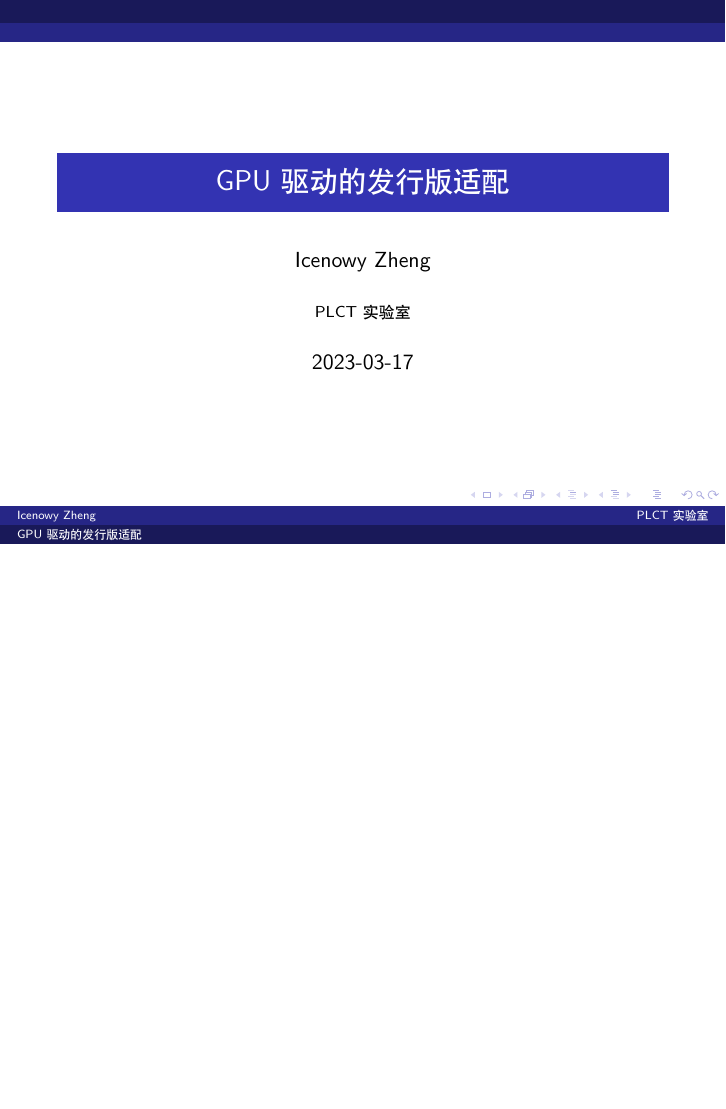
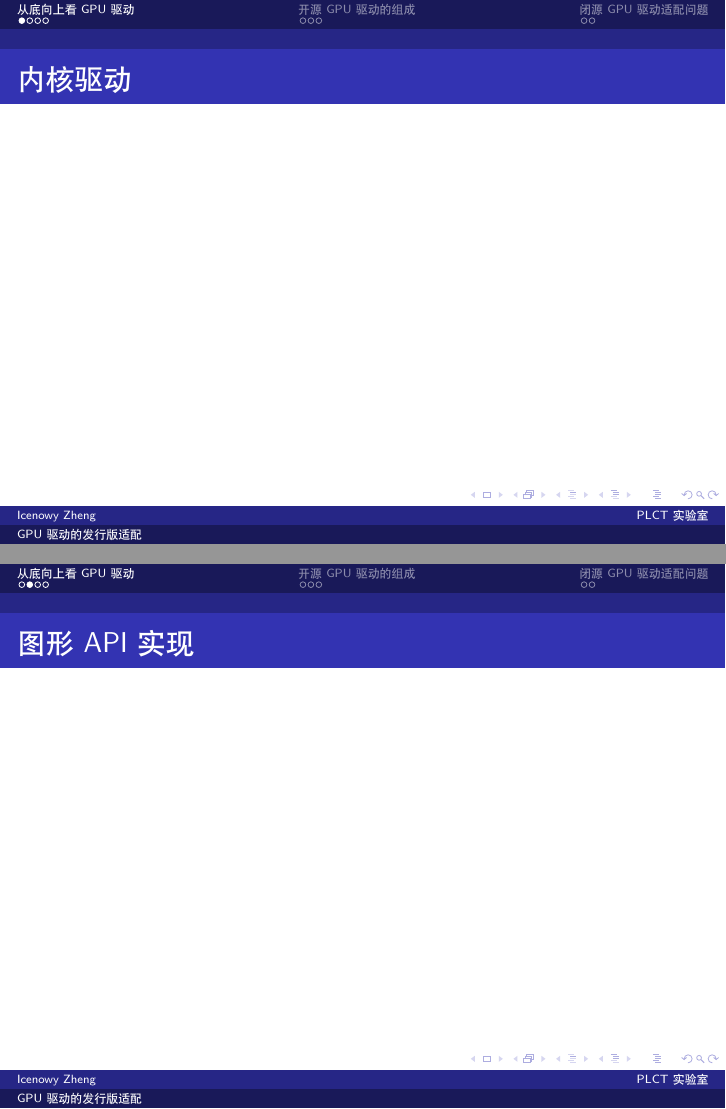
Before and after one commit to Icenowy/distro-adaptions-of-gpu-drivers, LaTeX slides (main.tex): the whole page before the commit and pages 2 and 3 of 10 after it, the two joined at a grey line, the shorter picture padded with empty space. Compiled offline with XeLaTeX.

Commit message:
add initial skeleton
Signed-off-by: Icenowy Zheng <uwu@icenowy.me>

```diff
--- a/main.tex
+++ b/main.tex
@@ -10,3 +10,13 @@
 
 \frame{\titlepage}
 
+\section{从底向上看 GPU 驱动}
+
+\begin{frame}
+    \frametitle{内核驱动}
+
+\end{frame}
+
+\begin{frame}
+    \frametitle{图形 API 实现}
+\end{frame}
@@ -12,0 +32 @@
+\section{开源 GPU 驱动的组成}
@@ -12,0 +39 @@
+    \frametitle{图形 API 实现：Mesa}
@@ -13 +46,11 @@
+\section{闭源 GPU 驱动适配问题}
+
+\begin{frame}
+    \frametitle{内核驱动：如何闭源？}
+\end{frame}
+
+\begin{frame}
+    \frametitle{图形 API 实现：桌面 GL 之殇}
+\end{frame}
+
 \end{document}
```
Also changed, not shown: main.tex (21 more changed lines).
